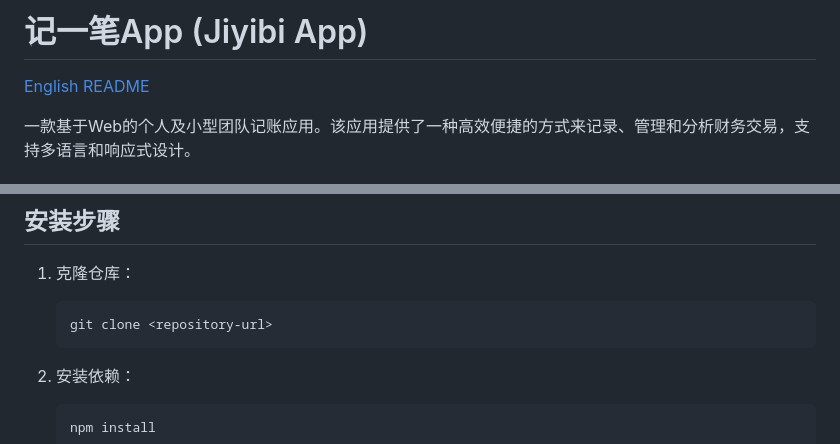
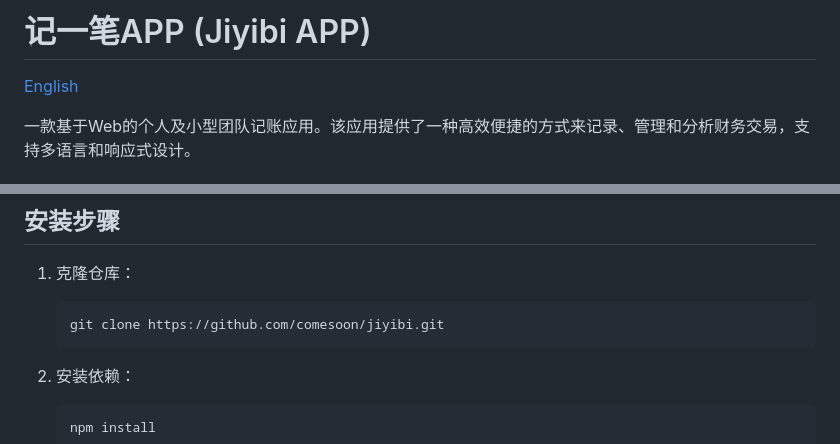
Before and after one commit to comesoon/jiyibi, a Markdown page: README.zh.md, 2 parts joined by grey strips. GitHub-like rendering.

````diff
--- a/README.zh.md
+++ b/README.zh.md
@@ -1,6 +1,6 @@
-# 记一笔App (Jiyibi App)
+# 记一笔APP (Jiyibi APP)
 
-[English README](README.md)
+[English](README.md)
 
 一款基于Web的个人及小型团队记账应用。该应用提供了一种高效便捷的方式来记录、管理和分析财务交易，支持多语言和响应式设计。
 
@@ -29,7 +29,7 @@
 
 1. 克隆仓库：
    ```bash
-   git clone <repository-url>
+   git clone https://github.com/comesoon/jiyibi.git
    ```
 
 2. 安装依赖：
````
Also changed, not shown: README.md (+3 -3 lines).
